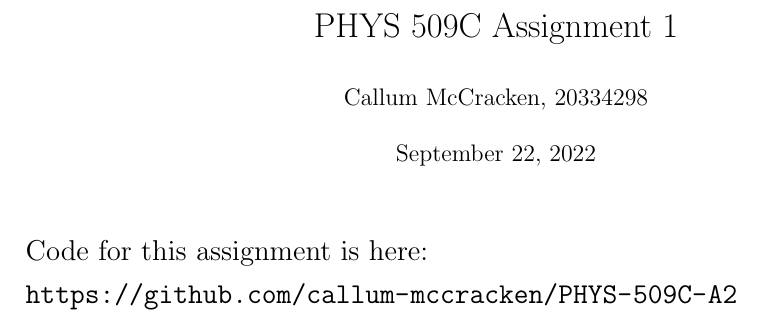
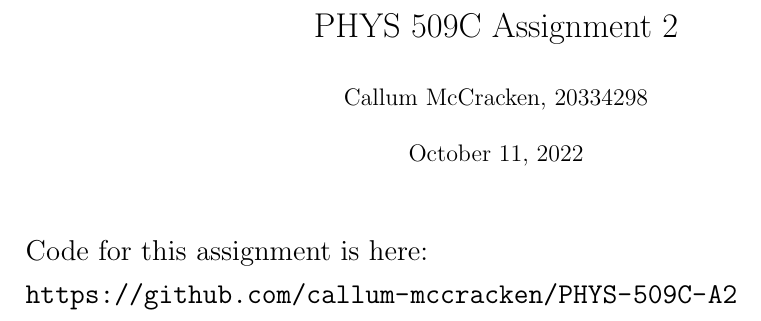
Before and after one commit to callum-mccracken/PHYS-509C-A2, a LaTeX document (main.tex): part of page 1 of 17, cut so that both start at the same text. Compiled offline with pdfLaTeX.

Commit message:
oops update date

```diff
--- a/main.tex
+++ b/main.tex
@@ -30,8 +30,8 @@
 \thispagestyle{fancyplain}
 \headheight 35pt
 \author{Callum McCracken, 20334298}
-\title{PHYS 509C Assignment 1}
-\date{September 22, 2022}
+\title{PHYS 509C Assignment 2}
+\date{October 11, 2022}
 \rfoot{\small\thepage}
 \headsep 1.5em
 
```
Also changed, not shown: main.pdf, 3 other files.
